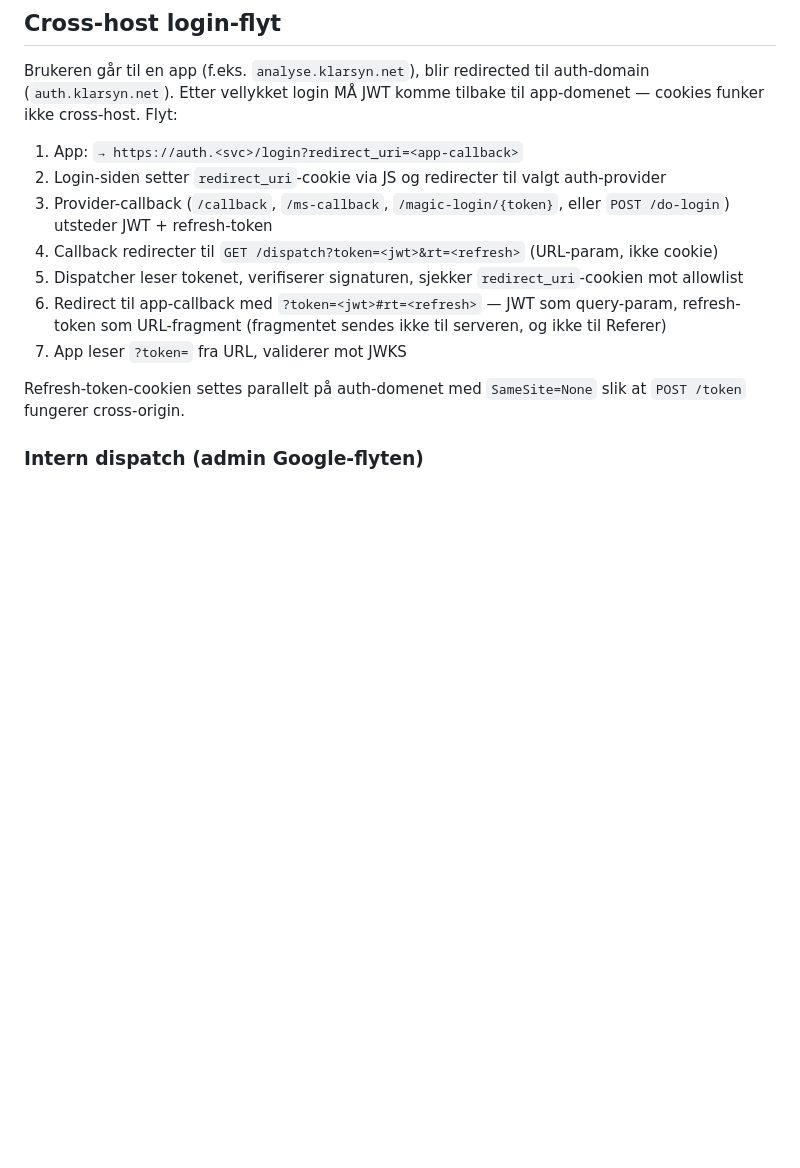
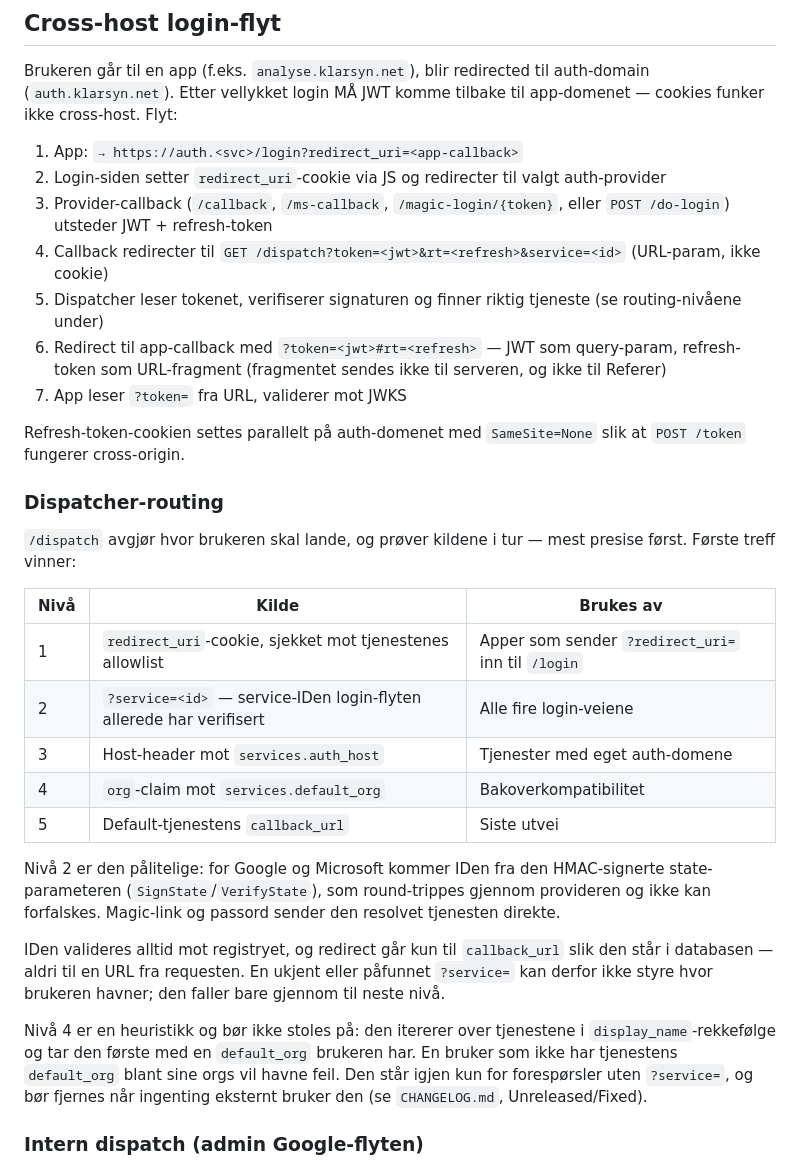
Before and after one commit to zral/kauth-go, a Markdown page: doc/FEATURES.md, the part around the change. Drawn GitHub-style; blank space fills up the shorter version.

Commit message:
docs: dokumenter dispatcher-routingen og feilrutingen den skjulte
CHANGELOG får oppføringen for /dispatch-fiksen, ved siden av
magic-link-oppføringen den hører sammen med — begge er samme feilfamilie,
en tjeneste-identitet som går tapt underveis i en multi-tenant-flyt.

FEATURES.md beskrev dispatcheren som om redirect_uri-cookien var eneste
kilde, og viste en /dispatch-URL uten ?service=. Ny tabell over de fem
nivåene med hvem som bruker hva, og hvorfor nivå 2 er den pålitelige:
IDen kommer fra den HMAC-signerte state-parameteren og valideres mot
registryet, mens redirect alltid går til callback_url fra basen.

Nivå 4 er eksplisitt merket som upålitelig. Den avgjør landingen ut fra
alfabetisk rekkefølge på display_name og sender brukere uten tjenestens
default_org til feil sted. Den står igjen bare for forespørsler uten
?service= og bør fjernes når ingenting eksternt treffer den.

```diff
--- a/doc/FEATURES.md
+++ b/doc/FEATURES.md
@@ -191,12 +191,30 @@ Brukeren går til en app (f.eks. `analyse.klarsyn.net`), blir redirected til aut
 1. App: `→ https://auth.<svc>/login?redirect_uri=<app-callback>`
 2. Login-siden setter `redirect_uri`-cookie via JS og redirecter til valgt auth-provider
 3. Provider-callback (`/callback`, `/ms-callback`, `/magic-login/{token}`, eller `POST /do-login`) utsteder JWT + refresh-token
-4. Callback redirecter til `GET /dispatch?token=<jwt>&rt=<refresh>` (URL-param, ikke cookie)
-5. Dispatcher leser tokenet, verifiserer signaturen, sjekker `redirect_uri`-cookien mot allowlist
+4. Callback redirecter til `GET /dispatch?token=<jwt>&rt=<refresh>&service=<id>` (URL-param, ikke cookie)
+5. Dispatcher leser tokenet, verifiserer signaturen og finner riktig tjeneste (se routing-nivåene under)
 6. Redirect til app-callback med `?token=<jwt>#rt=<refresh>` — JWT som query-param, refresh-token som URL-fragment (fragmentet sendes ikke til serveren, og ikke til Referer)
 7. App leser `?token=` fra URL, validerer mot JWKS
 
 Refresh-token-cookien settes parallelt på auth-domenet med `SameSite=None` slik at `POST /token` fungerer cross-origin.
+
+### Dispatcher-routing
+
+`/dispatch` avgjør hvor brukeren skal lande, og prøver kildene i tur — mest presise først. Første treff vinner:
+
+| Nivå | Kilde | Brukes av |
+|------|-------|-----------|
+| 1 | `redirect_uri`-cookie, sjekket mot tjenestenes allowlist | Apper som sender `?redirect_uri=` inn til `/login` |
+| 2 | `?service=<id>` — service-IDen login-flyten allerede har verifisert | Alle fire login-veiene |
+| 3 | Host-header mot `services.auth_host` | Tjenester med eget auth-domene |
+| 4 | `org`-claim mot `services.default_org` | Bakoverkompatibilitet |
+| 5 | Default-tjenestens `callback_url` | Siste utvei |
+
+Nivå 2 er den pålitelige: for Google og Microsoft kommer IDen fra den HMAC-signerte state-parameteren (`SignState`/`VerifyState`), som round-trippes gjennom provideren og ikke kan forfalskes. Magic-link og passord sender den resolvet tjenesten direkte.
+
+IDen valideres alltid mot registryet, og redirect går kun til `callback_url` slik den står i databasen — aldri til en URL fra requesten. En ukjent eller påfunnet `?service=` kan derfor ikke styre hvor brukeren havner; den faller bare gjennom til neste nivå.
+
+Nivå 4 er en heuristikk og bør ikke stoles på: den itererer over tjenestene i `display_name`-rekkefølge og tar den første med en `default_org` brukeren har. En bruker som ikke har tjenestens `default_org` blant sine orgs vil havne feil. Den står igjen kun for forespørsler uten `?service=`, og bør fjernes når ingenting eksternt bruker den (se `CHANGELOG.md`, Unreleased/Fixed).
 
 ### Intern dispatch (admin Google-flyten)
 
```
Also changed, not shown: CHANGELOG.md (+4 -0 lines).
